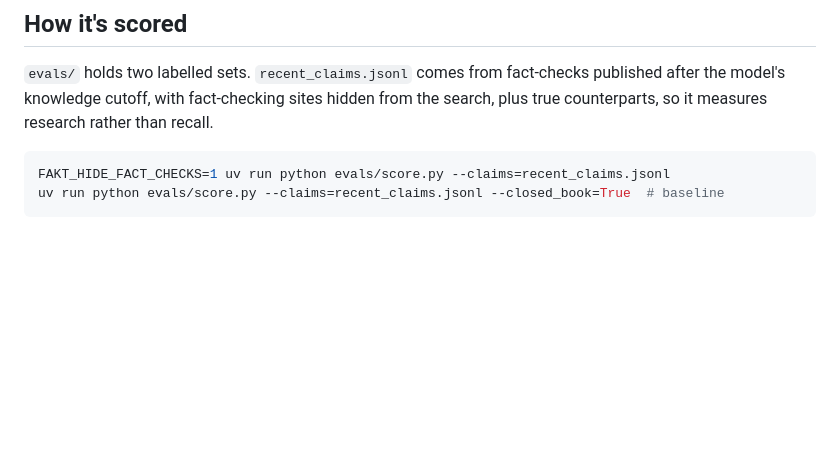
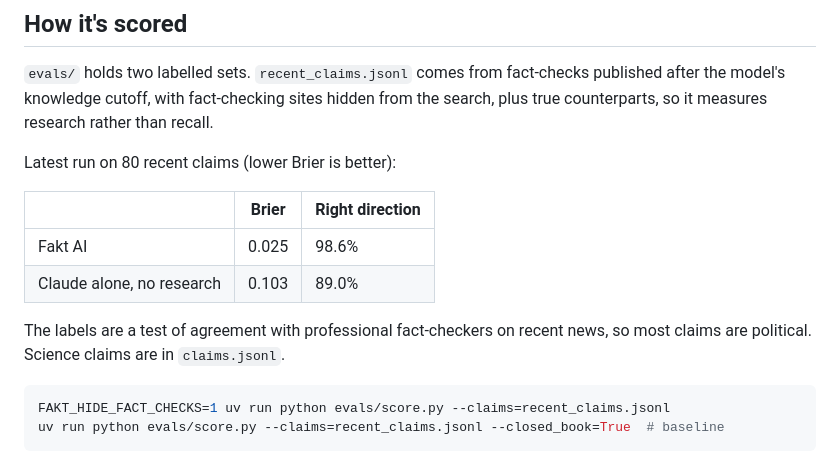
Before and after one commit to codeananda/fakt_ai, a Markdown page: README.md, the part around the change. Drawn GitHub-style; blank space fills up the shorter version.

Commit message:
docs: publish latest evaluation results

````diff
--- a/README.md
+++ b/README.md
@@ -45,6 +45,15 @@ The panel talks only to your own machine. In a feed it picks the post nearest th
 
 `evals/` holds two labelled sets. `recent_claims.jsonl` comes from fact-checks published after the model's knowledge cutoff, with fact-checking sites hidden from the search, plus true counterparts, so it measures research rather than recall.
 
+Latest run on 80 recent claims (lower Brier is better):
+
+| | Brier | Right direction |
+|---|---|---|
+| Fakt AI | 0.025 | 98.6% |
+| Claude alone, no research | 0.103 | 89.0% |
+
+The labels are a test of agreement with professional fact-checkers on recent news, so most claims are political. Science claims are in `claims.jsonl`.
+
 ```bash
 FAKT_HIDE_FACT_CHECKS=1 uv run python evals/score.py --claims=recent_claims.jsonl
 uv run python evals/score.py --claims=recent_claims.jsonl --closed_book=True  # baseline
````
